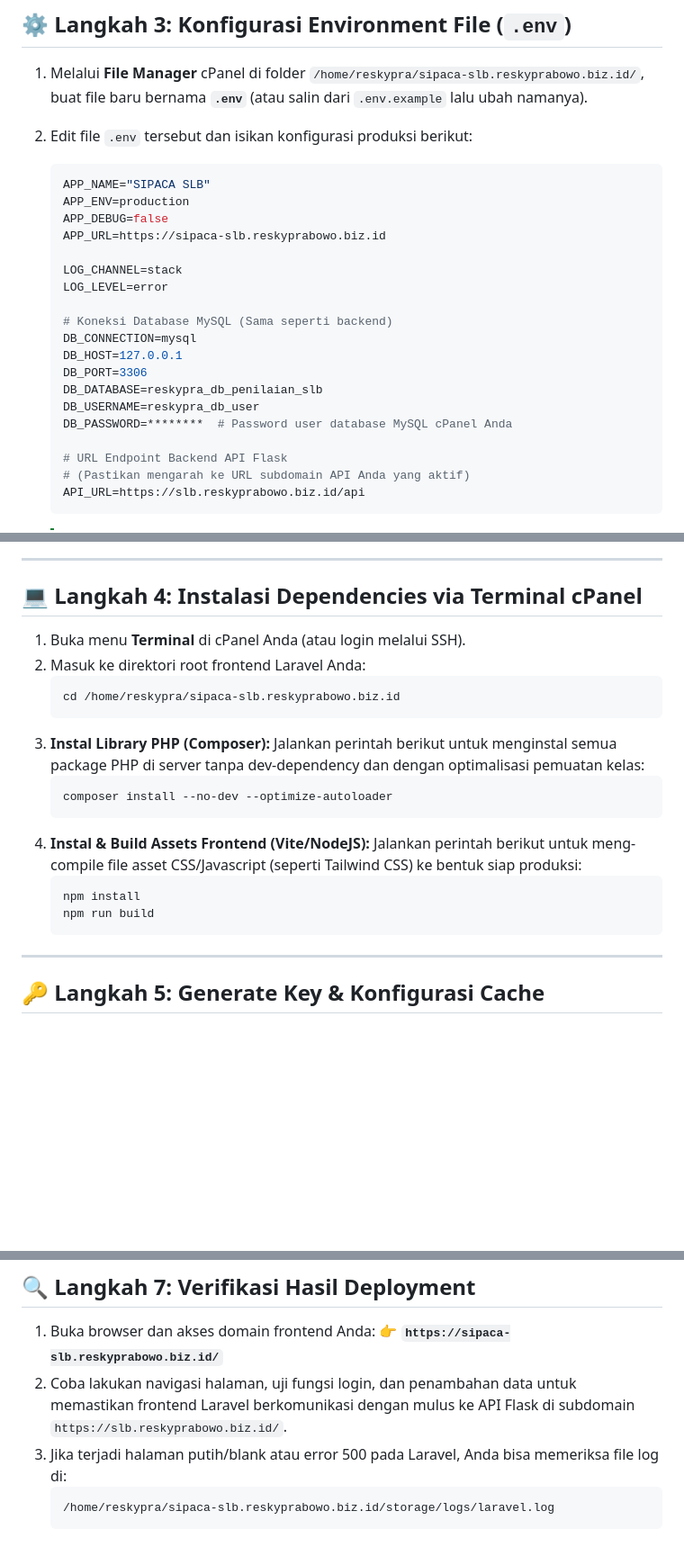
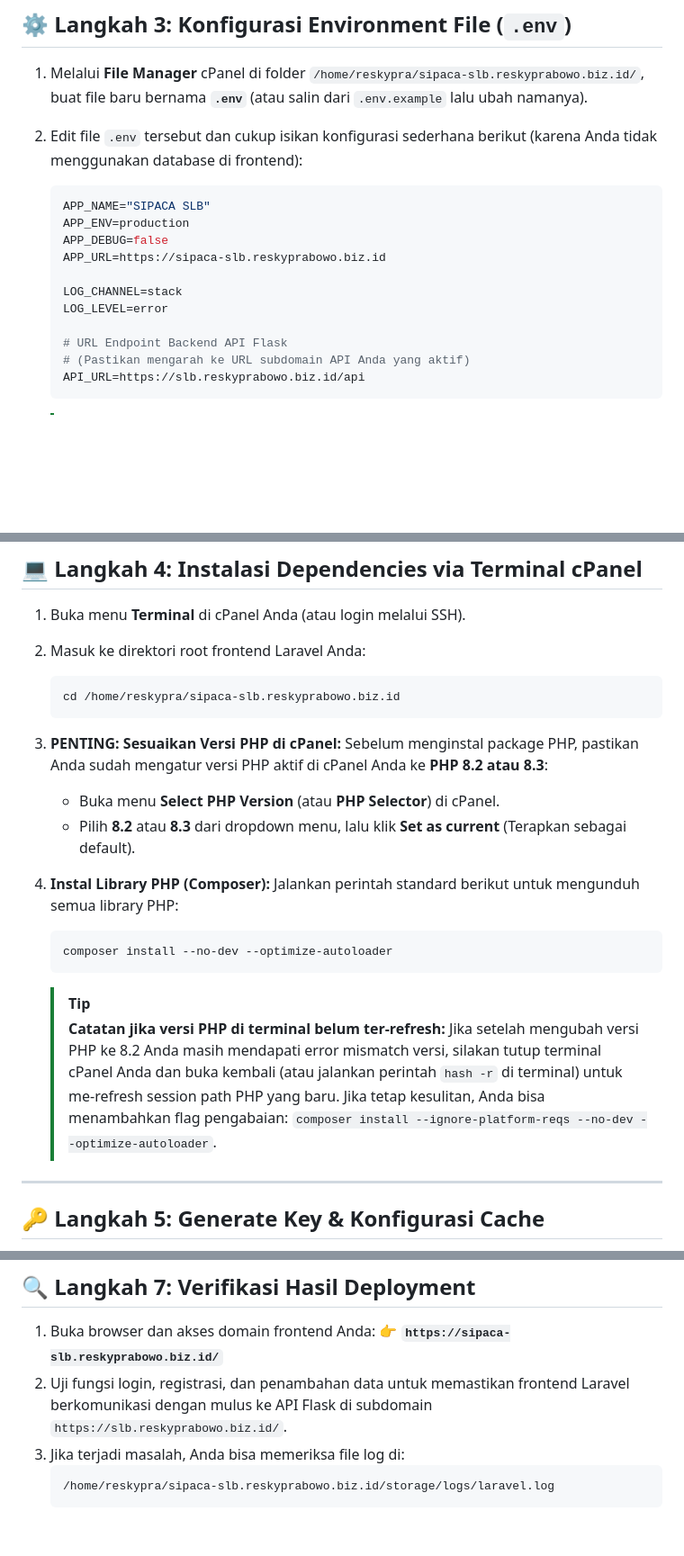
Before and after one commit to Resky89/sistem-penilaian-slb, a Markdown page: frontend/README_DEPLOY_LARAVEL.md, 3 parts joined by grey strips. Shown at 90% size. Drawn GitHub-style; blank space fills up the shorter version.

````diff
--- a/frontend/README_DEPLOY_LARAVEL.md
+++ b/frontend/README_DEPLOY_LARAVEL.md
@@ -36,7 +46,7 @@ Panduan ini menjelaskan langkah demi langkah untuk melakukan deploy aplikasi fro
 ## ⚙️ Langkah 3: Konfigurasi Environment File (`.env`)
 
 1. Melalui **File Manager** cPanel di folder `/home/reskypra/sipaca-slb.reskyprabowo.biz.id/`, buat file baru bernama **`.env`** (atau salin dari `.env.example` lalu ubah namanya).
-2. Edit file `.env` tersebut dan isikan konfigurasi produksi berikut:
+2. Edit file `.env` tersebut dan cukup isikan konfigurasi sederhana berikut (karena Anda tidak menggunakan database di frontend):
 
    ```env
    APP_NAME="SIPACA SLB"
@@ -46,14 +56,6 @@ Panduan ini menjelaskan langkah demi langkah untuk melakukan deploy aplikasi fro
 
    LOG_CHANNEL=stack
    LOG_LEVEL=error
-
-   # Koneksi Database MySQL (Sama seperti backend)
-   DB_CONNECTION=mysql
-   DB_HOST=127.0.0.1
-   DB_PORT=3306
-   DB_DATABASE=reskypra_db_penilaian_slb
-   DB_USERNAME=reskypra_db_user
-   DB_PASSWORD=********  # Password user database MySQL cPanel Anda
 
    # URL Endpoint Backend API Flask
    # (Pastikan mengarah ke URL subdomain API Anda yang aktif)
@@ -72,17 +74,20 @@ Panduan ini menjelaskan langkah demi langkah untuk melakukan deploy aplikasi fro
    ```bash
    cd /home/reskypra/sipaca-slb.reskyprabowo.biz.id
    ```
-3. **Instal Library PHP (Composer):**
-   Jalankan perintah berikut untuk menginstal semua package PHP di server tanpa dev-dependency dan dengan optimalisasi pemuatan kelas:
-   ```bash
-   composer install --no-dev --optimize-autoloader
-   ```
-4. **Instal & Build Assets Frontend (Vite/NodeJS):**
-   Jalankan perintah berikut untuk meng-compile file asset CSS/Javascript (seperti Tailwind CSS) ke bentuk siap produksi:
-   ```bash
-   npm install
-   npm run build
-   ```
+3. **PENTING: Sesuaikan Versi PHP di cPanel:**
+   Sebelum menginstal package PHP, pastikan Anda sudah mengatur versi PHP aktif di cPanel Anda ke **PHP 8.2 atau 8.3**:
+   * Buka menu **Select PHP Version** (atau **PHP Selector**) di cPanel.
+   * Pilih **8.2** atau **8.3** dari dropdown menu, lalu klik **Set as current** (Terapkan sebagai default).
+
+4. **Instal Library PHP (Composer):**
+    Jalankan perintah standard berikut untuk mengunduh semua library PHP:
+    ```bash
+    composer install --no-dev --optimize-autoloader
+    ```
+
+    > [!TIP]
+    > **Catatan jika versi PHP di terminal belum ter-refresh:**
+    > Jika setelah mengubah versi PHP ke 8.2 Anda masih mendapati error mismatch versi, silakan tutup terminal cPanel Anda dan buka kembali (atau jalankan perintah `hash -r` di terminal) untuk me-refresh session path PHP yang baru. Jika tetap kesulitan, Anda bisa menambahkan flag pengabaian: `composer install --ignore-platform-reqs --no-dev --optimize-autoloader`.
 
 ---
 
@@ -119,8 +124,8 @@ chmod -R 775 storage bootstrap/cache
 
 1. Buka browser dan akses domain frontend Anda:
    👉 **`https://sipaca-slb.reskyprabowo.biz.id/`**
-2. Coba lakukan navigasi halaman, uji fungsi login, dan penambahan data untuk memastikan frontend Laravel berkomunikasi dengan mulus ke API Flask di subdomain `https://slb.reskyprabowo.biz.id/`.
-3. Jika terjadi halaman putih/blank atau error 500 pada Laravel, Anda bisa memeriksa file log di:
+2. Uji fungsi login, registrasi, dan penambahan data untuk memastikan frontend Laravel berkomunikasi dengan mulus ke API Flask di subdomain `https://slb.reskyprabowo.biz.id/`.
+3. Jika terjadi masalah, Anda bisa memeriksa file log di:
    ```text
    /home/reskypra/sipaca-slb.reskyprabowo.biz.id/storage/logs/laravel.log
    ```
````
Also changed, not shown: other parts of frontend/README_DEPLOY_LARAVEL.md (+11 -1 lines).
